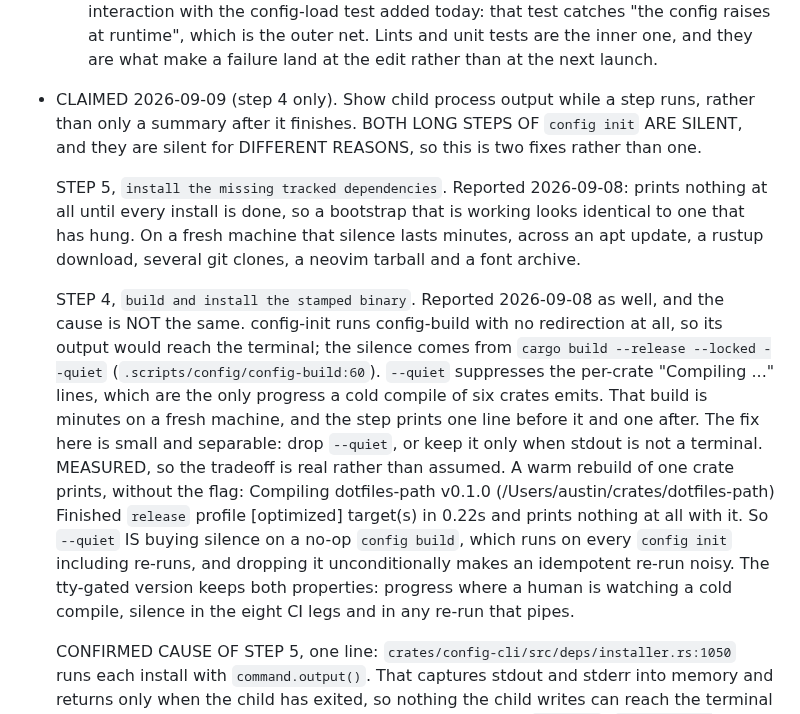
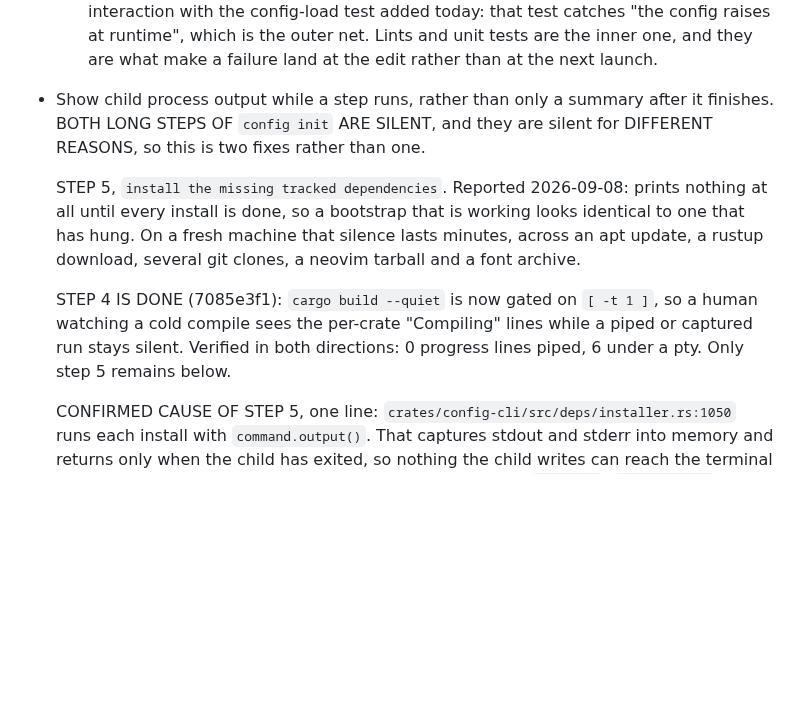
Before and after one commit to austintheriot/dotfiles, a Markdown page: TODO-AGENTS.md, the part around the change. GitHub-like rendering; blank space fills up the shorter version.

Commit message:
Narrow the streaming TODO to step 5
Step 4 is done: cargo's quiet flag is gated on a tty.

Co-Authored-By: Claude Opus 5 (1M context) <noreply@anthropic.com>
Claude-Session: https://claude.ai/code/session_015V9aqvoTCJYbbVKbXXgqot

```diff
--- a/TODO-AGENTS.md
+++ b/TODO-AGENTS.md
@@ -103,7 +103,7 @@ Take the first item from this list. Mark it as claimed in one commit, do the wor
   unit tests are the inner one, and they are what make a failure land at the
   edit rather than at the next launch.
 
-- CLAIMED 2026-09-09 (step 4 only). Show child process output while a step runs, rather than only a summary
+- Show child process output while a step runs, rather than only a summary
   after it finishes. BOTH LONG STEPS OF `config init` ARE SILENT, and they
   are silent for DIFFERENT REASONS, so this is two fixes rather than one.
 
@@ -113,26 +113,10 @@ Take the first item from this list. Mark it as claimed in one commit, do the wor
   silence lasts minutes, across an apt update, a rustup download, several
   git clones, a neovim tarball and a font archive.
 
-  STEP 4, `build and install the stamped binary`. Reported 2026-09-08 as
-  well, and the cause is NOT the same. config-init runs config-build with no
-  redirection at all, so its output would reach the terminal; the silence
-  comes from `cargo build --release --locked --quiet`
-  (`.scripts/config/config-build:60`). `--quiet` suppresses the per-crate
-  "Compiling ..." lines, which are the only progress a cold compile of six
-  crates emits. That build is minutes on a fresh machine, and the step
-  prints one line before it and one after.
-  The fix here is small and separable: drop `--quiet`, or keep it only when
-  stdout is not a terminal.
-  MEASURED, so the tradeoff is real rather than assumed. A warm rebuild of
-  one crate prints, without the flag:
-      Compiling dotfiles-path v0.1.0 (/Users/austin/crates/dotfiles-path)
-       Finished `release` profile [optimized] target(s) in 0.22s
-  and prints nothing at all with it. So `--quiet` IS buying silence on a
-  no-op `config build`, which runs on every `config init` including
-  re-runs, and dropping it unconditionally makes an idempotent re-run noisy.
-  The tty-gated version keeps both properties: progress where a human is
-  watching a cold compile, silence in the eight CI legs and in any
-  re-run that pipes.
+  STEP 4 IS DONE (7085e3f1): `cargo build --quiet` is now gated on `[ -t 1 ]`,
+  so a human watching a cold compile sees the per-crate "Compiling" lines
+  while a piped or captured run stays silent. Verified in both directions: 0
+  progress lines piped, 6 under a pty. Only step 5 remains below.
 
   CONFIRMED CAUSE OF STEP 5, one line:
   `crates/config-cli/src/deps/installer.rs:1050`
```
